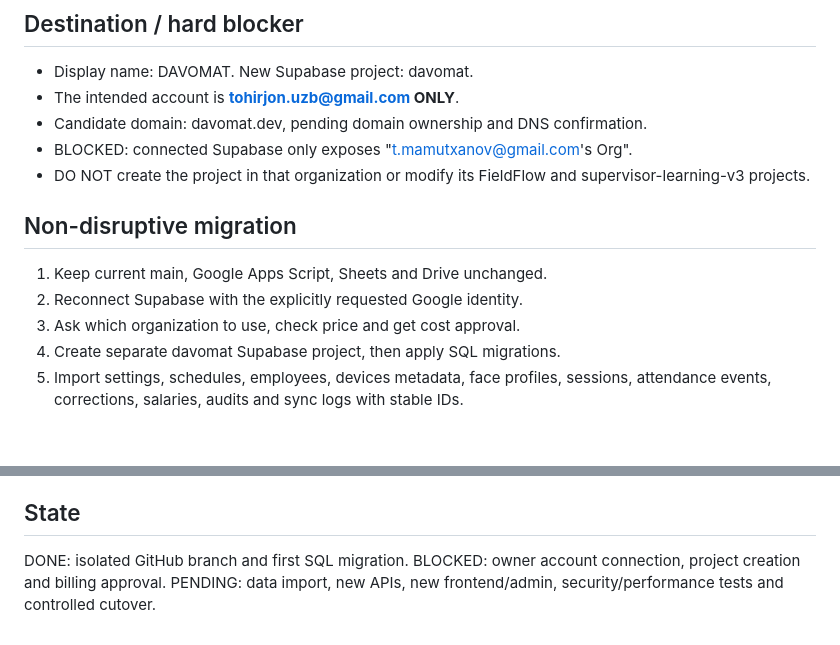
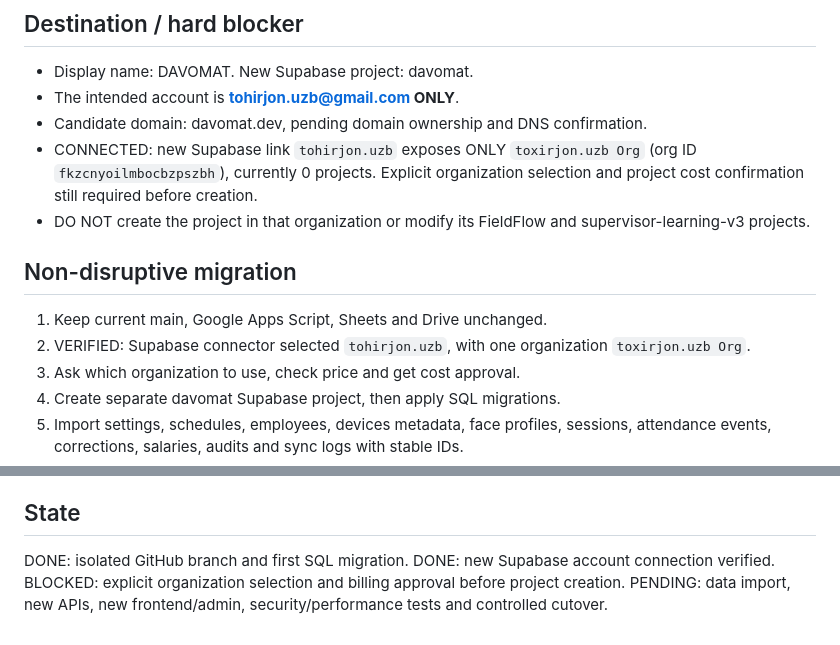
Before and after one commit to toxayusuf/DAVOMAT-Terminal, a Markdown page: supabase/README.md, 2 parts joined by grey strips. Drawn GitHub-style; blank space fills up the shorter version.

Commit message:
Verify separate Supabase identity and record selected-account guard

```diff
--- a/supabase/README.md
+++ b/supabase/README.md
@@ -6,12 +6,12 @@ State: PREPARATION ONLY / NO LIVE CUTOVER (2026-10-04).
 - Display name: DAVOMAT. New Supabase project: davomat.
 - The intended account is **tohirjon.uzb@gmail.com ONLY**.
 - Candidate domain: davomat.dev, pending domain ownership and DNS confirmation.
-- BLOCKED: connected Supabase only exposes "t.mamutxanov@gmail.com's Org".
+- CONNECTED: new Supabase link `tohirjon.uzb` exposes ONLY `toxirjon.uzb Org` (org ID `fkzcnyoilmbocbzpszbh`), currently 0 projects. Explicit organization selection and project cost confirmation still required before creation.
 - DO NOT create the project in that organization or modify its FieldFlow and supervisor-learning-v3 projects.
 
 ## Non-disruptive migration
 1. Keep current main, Google Apps Script, Sheets and Drive unchanged.
-2. Reconnect Supabase with the explicitly requested Google identity.
+2. VERIFIED: Supabase connector selected `tohirjon.uzb`, with one organization `toxirjon.uzb Org`.
 3. Ask which organization to use, check price and get cost approval.
 4. Create separate davomat Supabase project, then apply SQL migrations.
 5. Import settings, schedules, employees, devices metadata, face profiles, sessions, attendance events, corrections, salaries, audits and sync logs with stable IDs.
@@ -56,5 +56,5 @@ State: PREPARATION ONLY / NO LIVE CUTOVER (2026-10-04).
 
 ## State
 DONE: isolated GitHub branch and first SQL migration.
-BLOCKED: owner account connection, project creation and billing approval.
+DONE: new Supabase account connection verified. BLOCKED: explicit organization selection and billing approval before project creation.
 PENDING: data import, new APIs, new frontend/admin, security/performance tests and controlled cutover.
```
